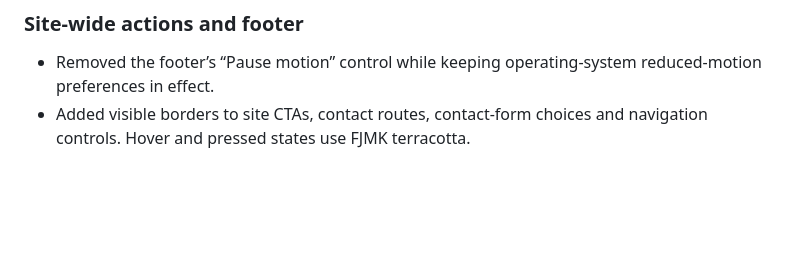
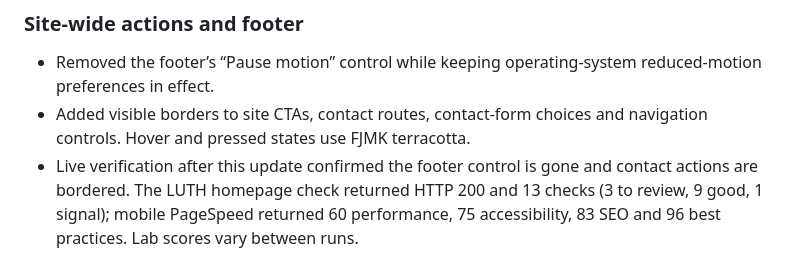
Before and after one commit to ajidahuntolulope-rgb/fjmk, a Markdown page: CHANGELOG.md, the part around the change. Drawn GitHub-style; blank space fills up the shorter version.

Commit message:
Record site-wide action verification

```diff
--- a/CHANGELOG.md
+++ b/CHANGELOG.md
@@ -105,3 +105,4 @@ notes are not permission to overwrite current user decisions.
 
 - Removed the footer’s “Pause motion” control while keeping operating-system reduced-motion preferences in effect.
 - Added visible borders to site CTAs, contact routes, contact-form choices and navigation controls. Hover and pressed states use FJMK terracotta.
+- Live verification after this update confirmed the footer control is gone and contact actions are bordered. The LUTH homepage check returned HTTP 200 and 13 checks (3 to review, 9 good, 1 signal); mobile PageSpeed returned 60 performance, 75 accessibility, 83 SEO and 96 best practices. Lab scores vary between runs.
```
Also changed, not shown: PROJECT-HANDOFF.md (+3 -3 lines).
